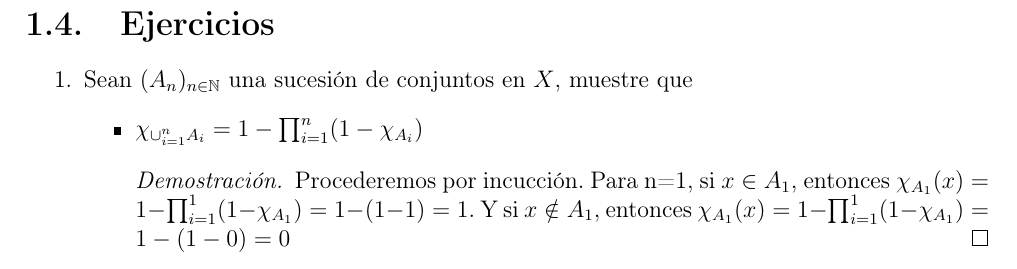
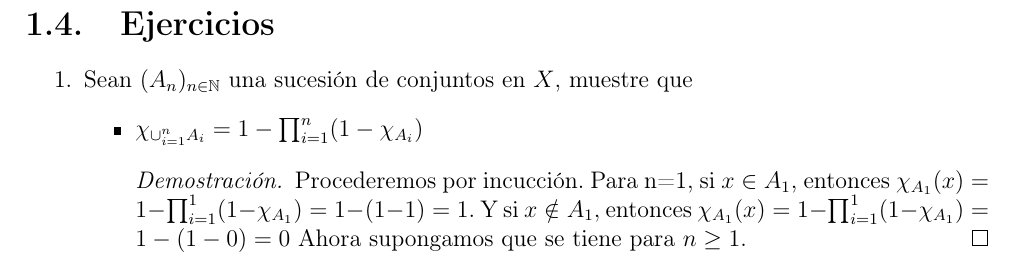
Before and after one commit to Viuche0w0/Solucao-Notinhas-do-Medida, a LaTeX book (Solucao.tex): part of page 6 of 12, cut so that both start at the same text. Compiled offline with pdfLaTeX.

Commit message:
intentando subir

```diff
--- a/Solucao.tex
+++ b/Solucao.tex
@@ -139,7 +139,7 @@
 		\begin{itemize}
 			\item $\chi_{\cup_{i=1}^{n} A_{i}} = 1 - \prod_{i=1}^{n}(1- \chi_{A_{i}})$
 			\begin{proof}
-				Procederemos por incucción. Para n=1, si $x \in A_{1}$, entonces  $ \chi_{A_{1}}(x) = 1 - \prod_{i=1}^{1}(1- \chi_{A_{1}}) = 1-(1-1) = 1$. Y si $x \notin A_{1},$ entonces  $ \chi_{A_{1}}(x) = 1 - \prod_{i=1}^{1}(1- \chi_{A_{1}}) = 1-(1-0) = 0$
+				Procederemos por incucción. Para n=1, si $x \in A_{1}$, entonces  $ \chi_{A_{1}}(x) = 1 - \prod_{i=1}^{1}(1- \chi_{A_{1}}) = 1-(1-1) = 1$. Y si $x \notin A_{1},$ entonces  $ \chi_{A_{1}}(x) = 1 - \prod_{i=1}^{1}(1- \chi_{A_{1}}) = 1-(1-0) = 0$ Ahora supongamos que se tiene para $n \geq 1$.
 			\end{proof}
 		\end{itemize}
 	\end{enumerate}
```
